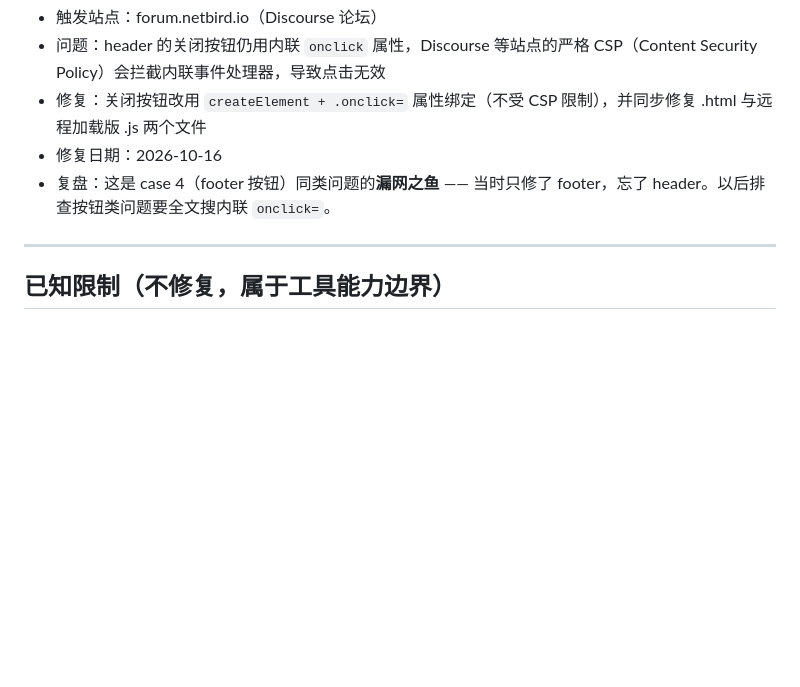
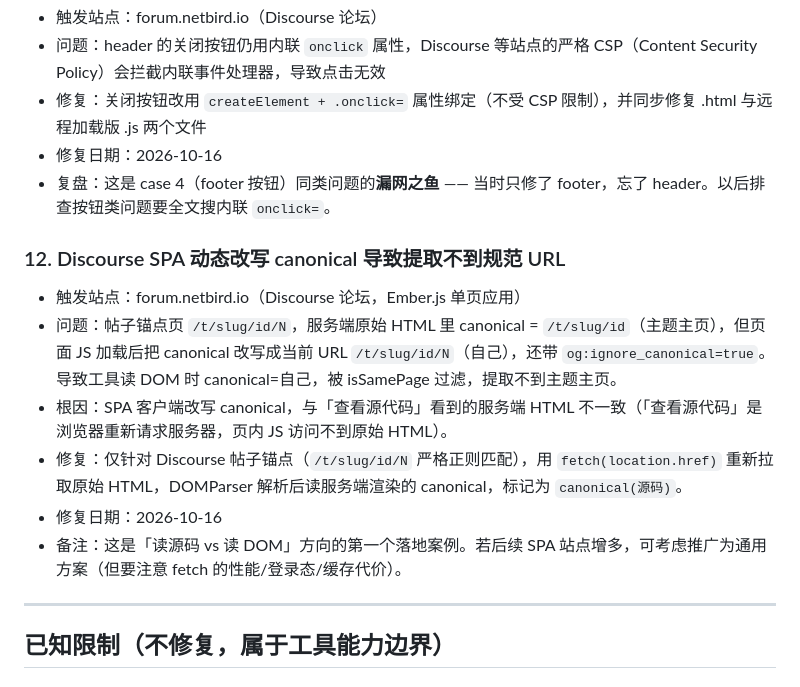
Before and after one commit to miawu423-sketch/alternate-url-finder, a Markdown page: CASES.md, the part around the change. Drawn GitHub-style; blank space fills up the shorter version.

Commit message:
docs: 记录Discourse SPA改写canonical的case

```diff
--- a/CASES.md
+++ b/CASES.md
@@ -74,6 +74,14 @@
 - 修复日期：2026-10-16
 - 复盘：这是 case 4（footer 按钮）同类问题的**漏网之鱼** —— 当时只修了 footer，忘了 header。以后排查按钮类问题要全文搜内联 `onclick=`。
 
+### 12. Discourse SPA 动态改写 canonical 导致提取不到规范 URL
+- 触发站点：forum.netbird.io（Discourse 论坛，Ember.js 单页应用）
+- 问题：帖子锚点页 `/t/slug/id/N`，服务端原始 HTML 里 canonical = `/t/slug/id`（主题主页），但页面 JS 加载后把 canonical 改写成当前 URL `/t/slug/id/N`（自己），还带 `og:ignore_canonical=true`。导致工具读 DOM 时 canonical=自己，被 isSamePage 过滤，提取不到主题主页。
+- 根因：SPA 客户端改写 canonical，与「查看源代码」看到的服务端 HTML 不一致（「查看源代码」是浏览器重新请求服务器，页内 JS 访问不到原始 HTML）。
+- 修复：仅针对 Discourse 帖子锚点（`/t/slug/id/N` 严格正则匹配），用 `fetch(location.href)` 重新拉取原始 HTML，DOMParser 解析后读服务端渲染的 canonical，标记为 `canonical(源码)`。
+- 修复日期：2026-10-16
+- 备注：这是「读源码 vs 读 DOM」方向的第一个落地案例。若后续 SPA 站点增多，可考虑推广为通用方案（但要注意 fetch 的性能/登录态/缓存代价）。
+
 ---
 
 ## 已知限制（不修复，属于工具能力边界）
```
